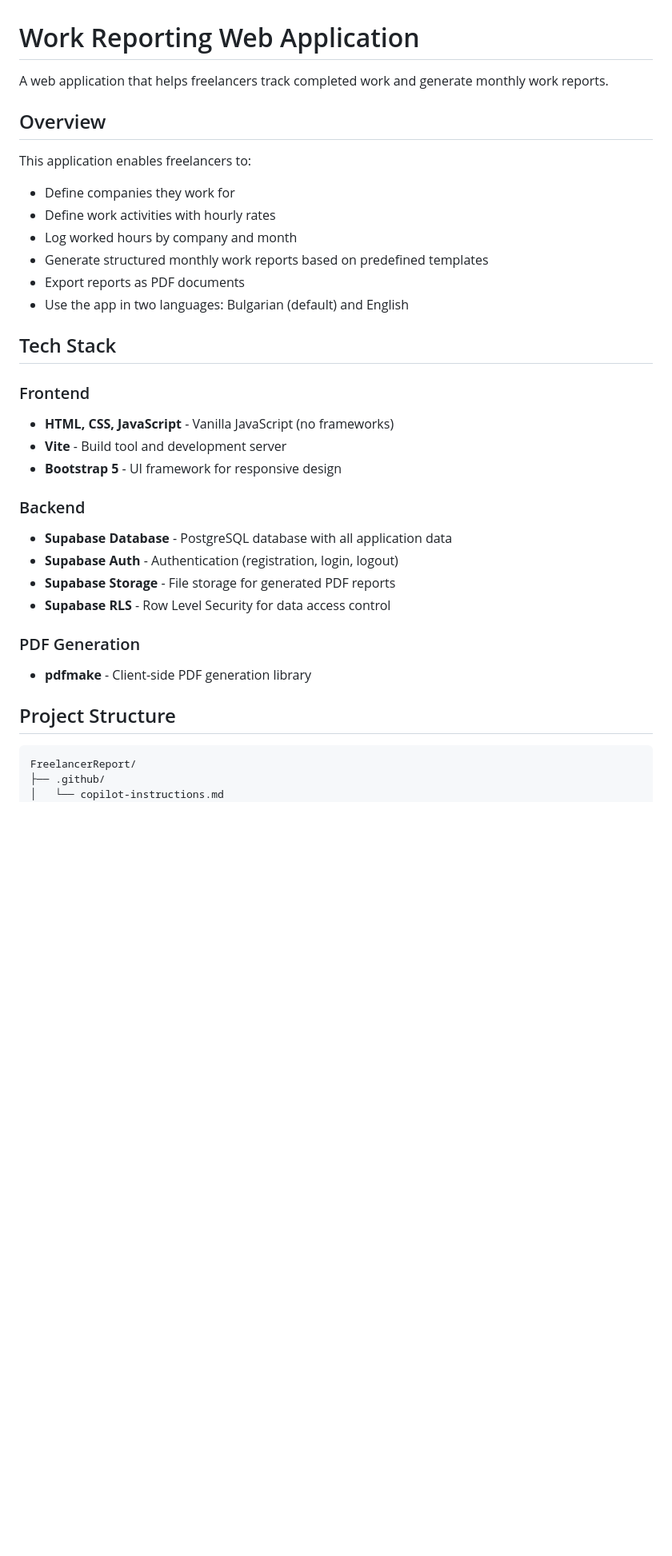
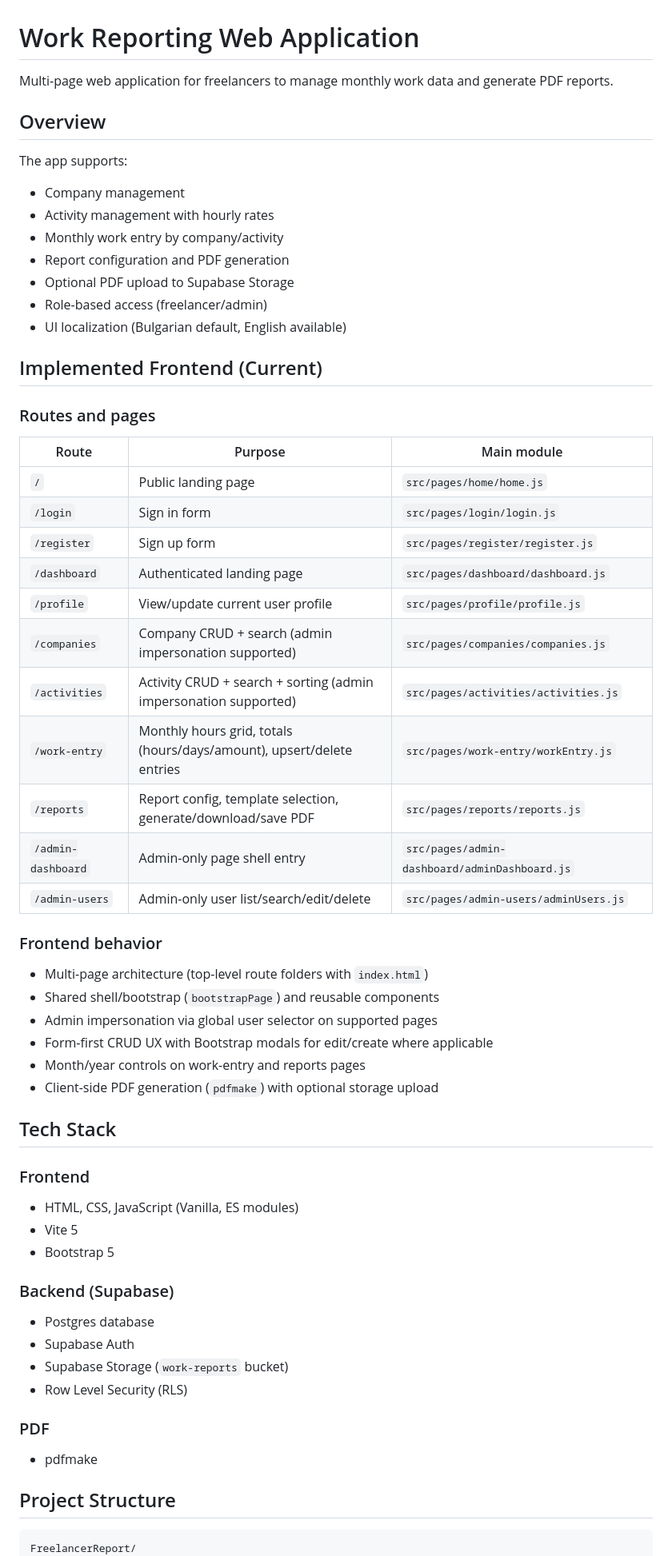
Before and after one commit to zozakral/FreelancerReport, a Markdown page: README.md, the part around one of its changes. Shown at 80% size. Drawn GitHub-style; blank space fills up the shorter version.

````diff
--- a/README.md
+++ b/README.md
@@ -1,37 +1,63 @@
 # Work Reporting Web Application
 
-A web application that helps freelancers track completed work and generate monthly work reports.
+Multi-page web application for freelancers to manage monthly work data and generate PDF reports.
 
 ## Overview
 
-This application enables freelancers to:
-- Define companies they work for
-- Define work activities with hourly rates
-- Log worked hours by company and month
-- Generate structured monthly work reports based on predefined templates
-- Export reports as PDF documents
-- Use the app in two languages: Bulgarian (default) and English
+The app supports:
+- Company management
+- Activity management with hourly rates
+- Monthly work entry by company/activity
+- Report configuration and PDF generation
+- Optional PDF upload to Supabase Storage
+- Role-based access (freelancer/admin)
+- UI localization (Bulgarian default, English available)
+
+## Implemented Frontend (Current)
+
+### Routes and pages
+
+| Route | Purpose | Main module |
+| --- | --- | --- |
+| `/` | Public landing page | `src/pages/home/home.js` |
+| `/login` | Sign in form | `src/pages/login/login.js` |
+| `/register` | Sign up form | `src/pages/register/register.js` |
+| `/dashboard` | Authenticated landing page | `src/pages/dashboard/dashboard.js` |
+| `/profile` | View/update current user profile | `src/pages/profile/profile.js` |
+| `/companies` | Company CRUD + search (admin impersonation supported) | `src/pages/companies/companies.js` |
+| `/activities` | Activity CRUD + search + sorting (admin impersonation supported) | `src/pages/activities/activities.js` |
+| `/work-entry` | Monthly hours grid, totals (hours/days/amount), upsert/delete entries | `src/pages/work-entry/workEntry.js` |
+| `/reports` | Report config, template selection, generate/download/save PDF | `src/pages/reports/reports.js` |
+| `/admin-dashboard` | Admin-only page shell entry | `src/pages/admin-dashboard/adminDashboard.js` |
+| `/admin-users` | Admin-only user list/search/edit/delete | `src/pages/admin-users/adminUsers.js` |
+
+### Frontend behavior
+
+- Multi-page architecture (top-level route folders with `index.html`)
+- Shared shell/bootstrap (`bootstrapPage`) and reusable components
+- Admin impersonation via global user selector on supported pages
+- Form-first CRUD UX with Bootstrap modals for edit/create where applicable
+- Month/year controls on work-entry and reports pages
+- Client-side PDF generation (`pdfmake`) with optional storage upload
 
 ## Tech Stack
 
 ### Frontend
-- **HTML, CSS, JavaScript** - Vanilla JavaScript (no frameworks)
-- **Vite** - Build tool and development server
-- **Bootstrap 5** - UI framework for responsive design
+- HTML, CSS, JavaScript (Vanilla, ES modules)
+- Vite 5
+- Bootstrap 5
 
-### Backend
-- **Supabase Database** - PostgreSQL database with all application data
-- **Supabase Auth** - Authentication (registration, login, logout)
-- **Supabase Storage** - File storage for generated PDF reports
-- **Supabase RLS** - Row Level Security for data access control
+### Backend (Supabase)
+- Postgres database
+- Supabase Auth
+- Supabase Storage (`work-reports` bucket)
+- Row Level Security (RLS)
 
-### PDF Generation
-- **pdfmake** - Client-side PDF generation library
+### PDF
+- pdfmake
 
 ## Project Structure
 
 ```
 FreelancerReport/
-├── .github/
-│   └── copilot-instructions.md
 ├── docs/
````
Also changed, not shown: other parts of README.md (+108 -74 lines).
